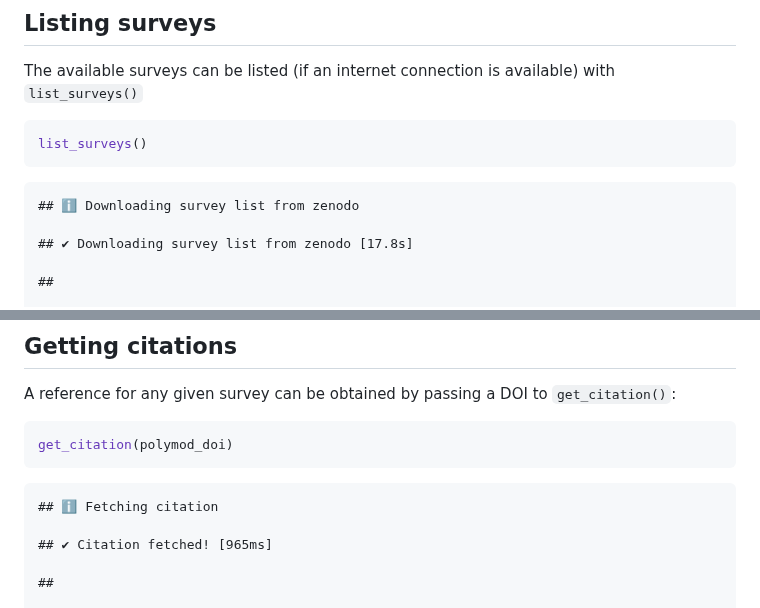
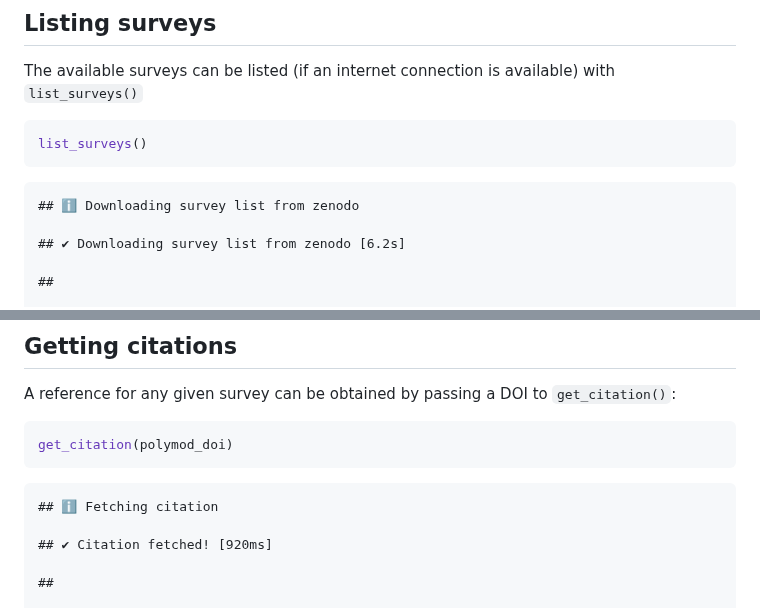
Before and after one commit to njtierney/contactsurveys, a Markdown page: README.md, 2 parts joined by grey strips. Drawn GitHub-style.

Commit message:
Automatic README update

```diff
--- a/README.md
+++ b/README.md
@@ -39,7 +39,7 @@ list_surveys()
 
     ## ℹ Downloading survey list from zenodo
 
-    ## ✔ Downloading survey list from zenodo [17.8s]
+    ## ✔ Downloading survey list from zenodo [6.2s]
 
     ##
 
@@ -313,7 +313,7 @@ get_citation(polymod_doi)
 
     ## ℹ Fetching citation
 
-    ## ✔ Citation fetched! [965ms]
+    ## ✔ Citation fetched! [920ms]
 
     ##
 
```
